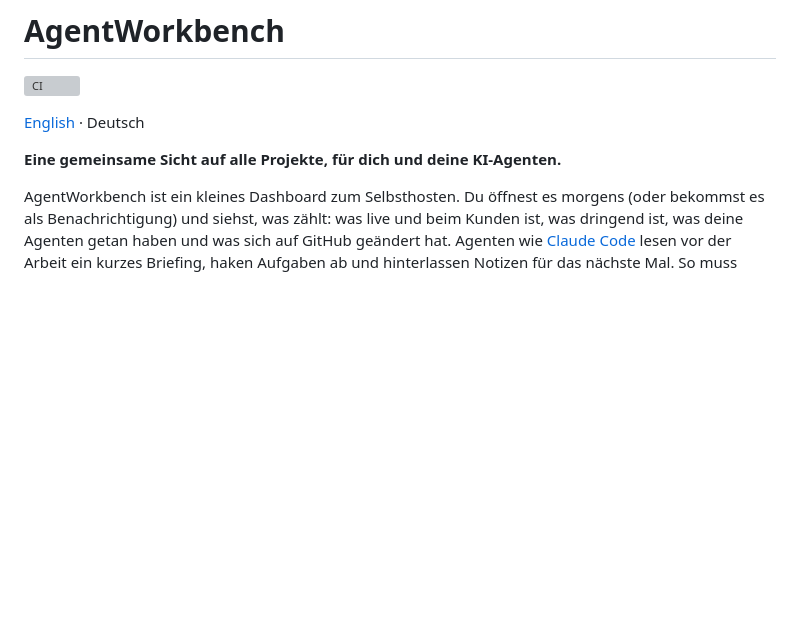
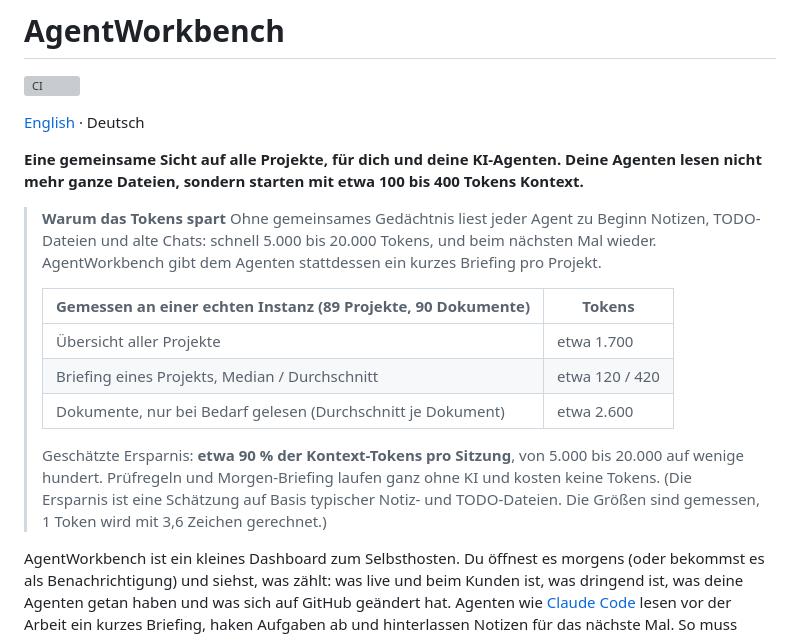
Before and after one commit to thom7e/agentworkbench, a Markdown page: README.de.md, the part around the change. Rendered like a GitHub page; blank space fills up the shorter version; grey boxes are pictures that could not be loaded.

```diff
--- a/README.de.md
+++ b/README.de.md
@@ -4,7 +4,18 @@
 
 [English](README.md) · Deutsch
 
-**Eine gemeinsame Sicht auf alle Projekte, für dich und deine KI-Agenten.**
+**Eine gemeinsame Sicht auf alle Projekte, für dich und deine KI-Agenten. Deine Agenten lesen nicht mehr ganze Dateien, sondern starten mit etwa 100 bis 400 Tokens Kontext.**
+
+> **Warum das Tokens spart**
+> Ohne gemeinsames Gedächtnis liest jeder Agent zu Beginn Notizen, TODO-Dateien und alte Chats: schnell 5.000 bis 20.000 Tokens, und beim nächsten Mal wieder. AgentWorkbench gibt dem Agenten stattdessen ein kurzes Briefing pro Projekt.
+>
+> | Gemessen an einer echten Instanz (89 Projekte, 90 Dokumente) | Tokens |
+> |---|---|
+> | Übersicht aller Projekte | etwa 1.700 |
+> | Briefing eines Projekts, Median / Durchschnitt | etwa 120 / 420 |
+> | Dokumente, nur bei Bedarf gelesen (Durchschnitt je Dokument) | etwa 2.600 |
+>
+> Geschätzte Ersparnis: **etwa 90 % der Kontext-Tokens pro Sitzung**, von 5.000 bis 20.000 auf wenige hundert. Prüfregeln und Morgen-Briefing laufen ganz ohne KI und kosten keine Tokens. (Die Ersparnis ist eine Schätzung auf Basis typischer Notiz- und TODO-Dateien. Die Größen sind gemessen, 1 Token wird mit 3,6 Zeichen gerechnet.)
 
 AgentWorkbench ist ein kleines Dashboard zum Selbsthosten. Du öffnest es morgens (oder bekommst es als Benachrichtigung) und siehst, was zählt: was live und beim Kunden ist, was dringend ist, was deine Agenten getan haben und was sich auf GitHub geändert hat. Agenten wie [Claude Code](https://claude.com/claude-code) lesen vor der Arbeit ein kurzes Briefing, haken Aufgaben ab und hinterlassen Notizen für das nächste Mal. So muss nichts zweimal erklärt werden.
 
```
Also changed, not shown: README.md (+12 -1 lines).
